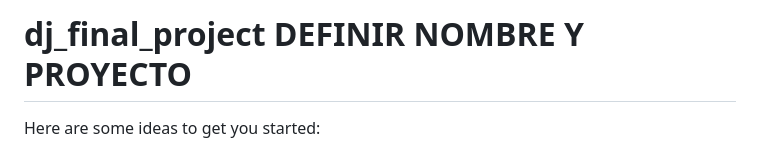
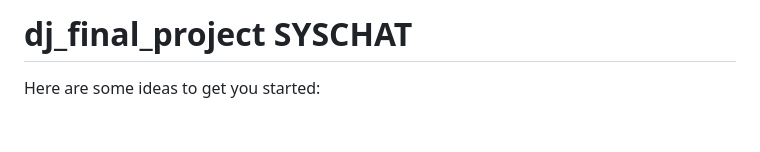
Before and after one commit to ematevez/dj_final_project, a Markdown page: README.md, the part around the change. GitHub-like rendering; blank space fills up the shorter version.

```diff
--- a/README.md
+++ b/README.md
@@ -1,4 +1,4 @@
-# dj_final_project DEFINIR NOMBRE Y PROYECTO
+# dj_final_project SYSCHAT
 
 
 Here are some ideas to get you started:
```
